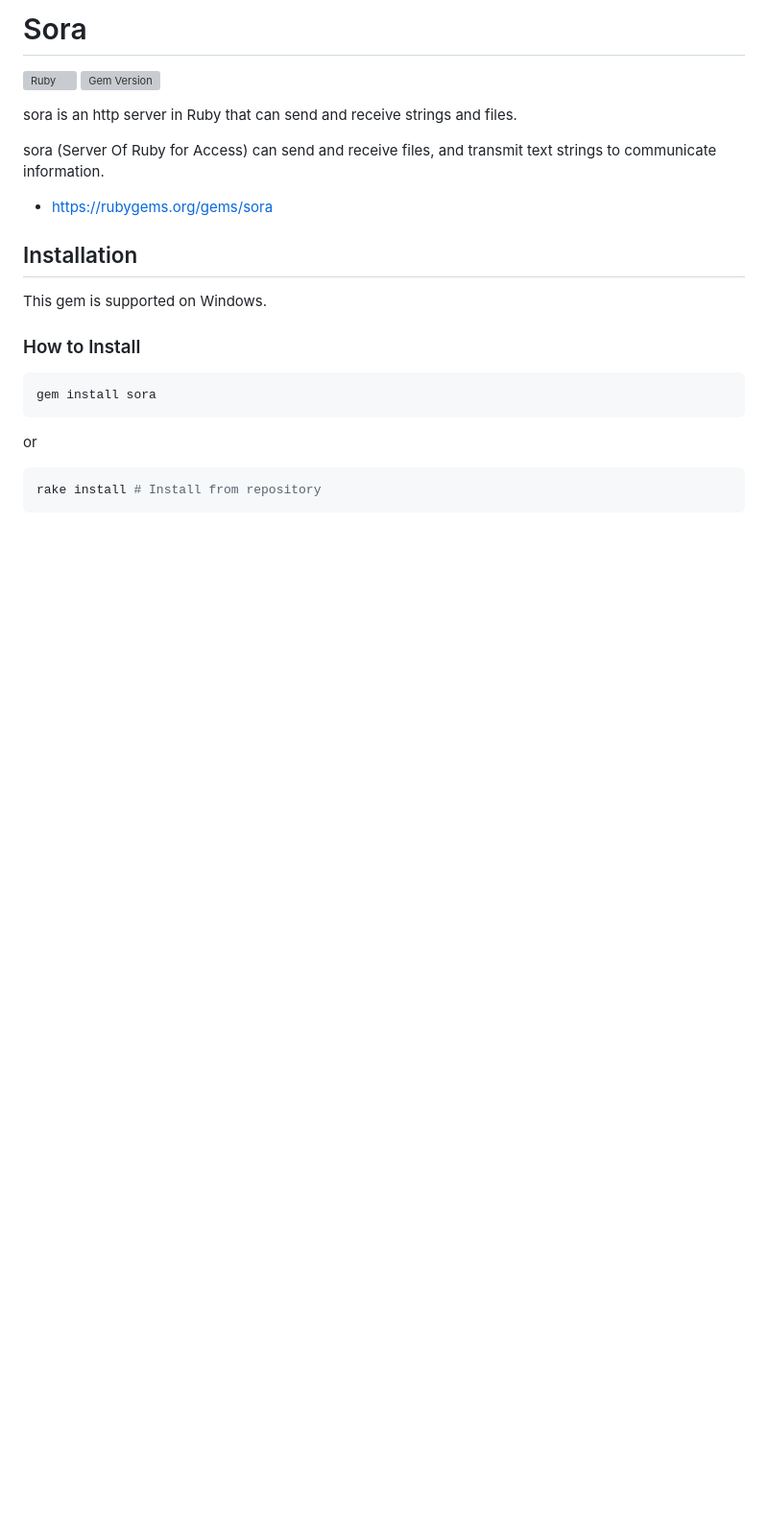
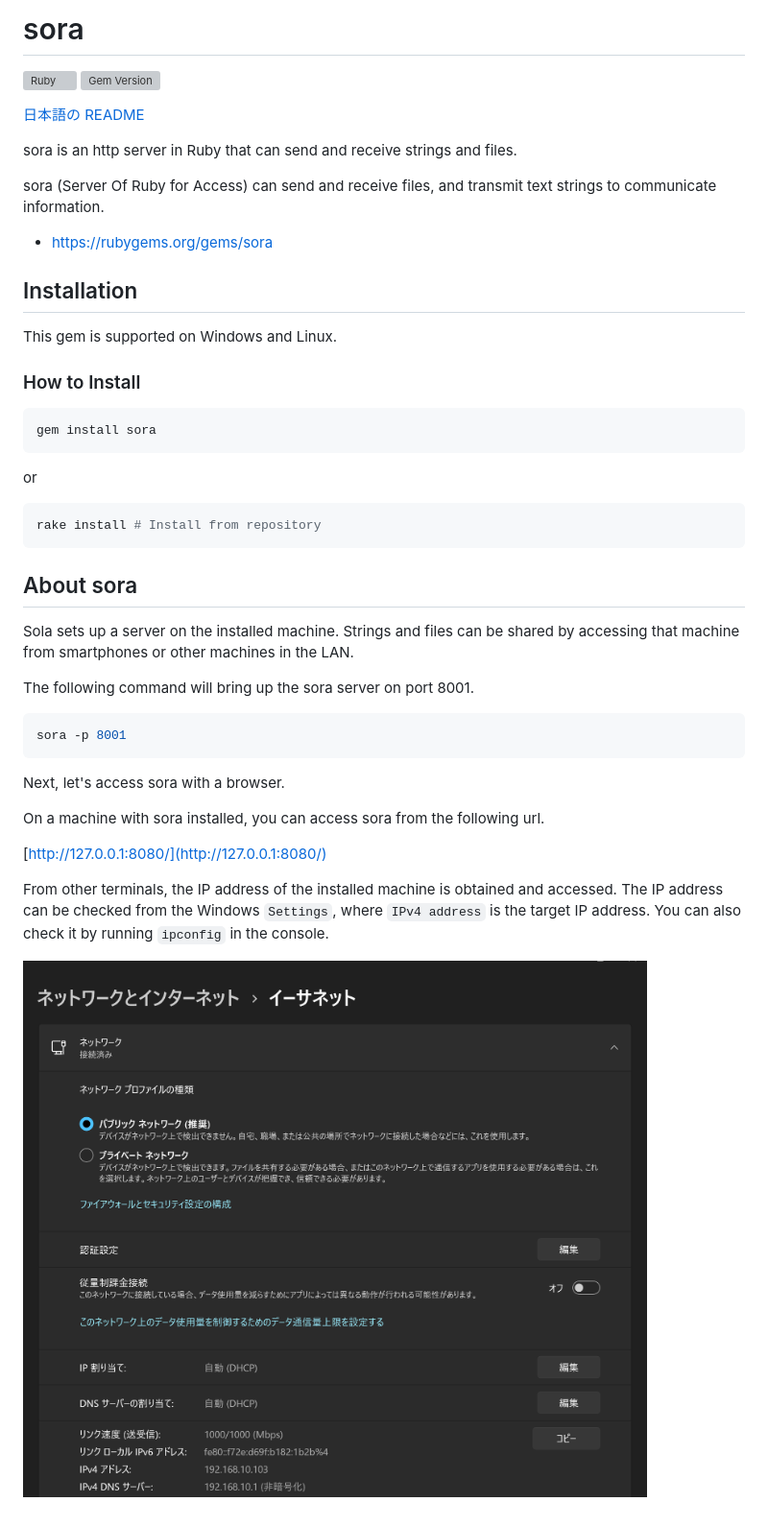
Before and after one commit to Himeyama/sora, a Markdown page: README.md, the part around the change. Shown: that part at 96% size. Drawn GitHub-style; pictures changed too: docs/get-ipaddr.png (added); blank space fills up the shorter version; grey boxes are pictures that could not be loaded.

````diff
--- a/README.md
+++ b/README.md
@@ -1,6 +1,8 @@
-# Sora
+# sora
 [![Ruby](https://github.com/Himeyama/sora/actions/workflows/main.yml/badge.svg)](https://github.com/Himeyama/sora/actions/workflows/main.yml)
 [![Gem Version](https://badge.fury.io/rb/sora.svg)](https://badge.fury.io/rb/sora)
+
+[日本語の README](/README.ja.md)
 
 sora is an http server in Ruby that can send and receive strings and files.
 
@@ -9,7 +11,7 @@ sora (Server Of Ruby for Access) can send and receive files, and transmit text s
 - https://rubygems.org/gems/sora
 
 ## Installation
-This gem is supported on Windows.
+This gem is supported on Windows and Linux.
 
 ### How to Install
 ```ps1
@@ -21,3 +23,24 @@ or
 ```ps1
 rake install # Install from repository
 ```
+
+## About sora
+Sola sets up a server on the installed machine. Strings and files can be shared by accessing that machine from smartphones or other machines in the LAN.
+
+The following command will bring up the sora server on port 8001.
+
+```ps1
+sora -p 8001
+```
+
+Next, let's access sora with a browser.
+
+On a machine with sora installed, you can access sora from the following url.
+
+[http://127.0.0.1:8080/](http://127.0.0.1:8080/)
+
+From other terminals, the IP address of the installed machine is obtained and accessed.
+The IP address can be checked from the Windows `Settings`, where `IPv4 address` is the target IP address.
+You can also check it by running `ipconfig` in the console.
+
+![get ipv4](docs/get-ipaddr.png)
````
Also changed, not shown: README.ja.md (added, +45 -0 lines).
